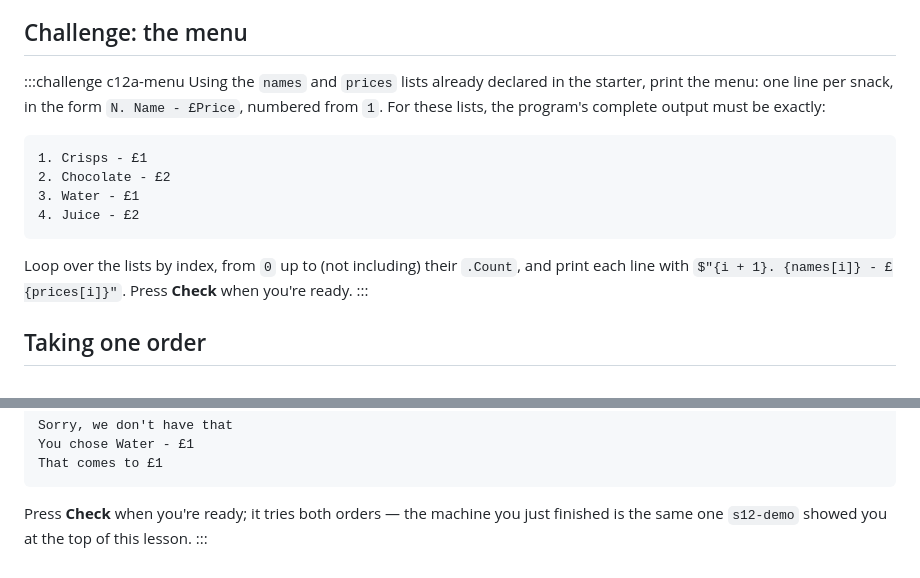
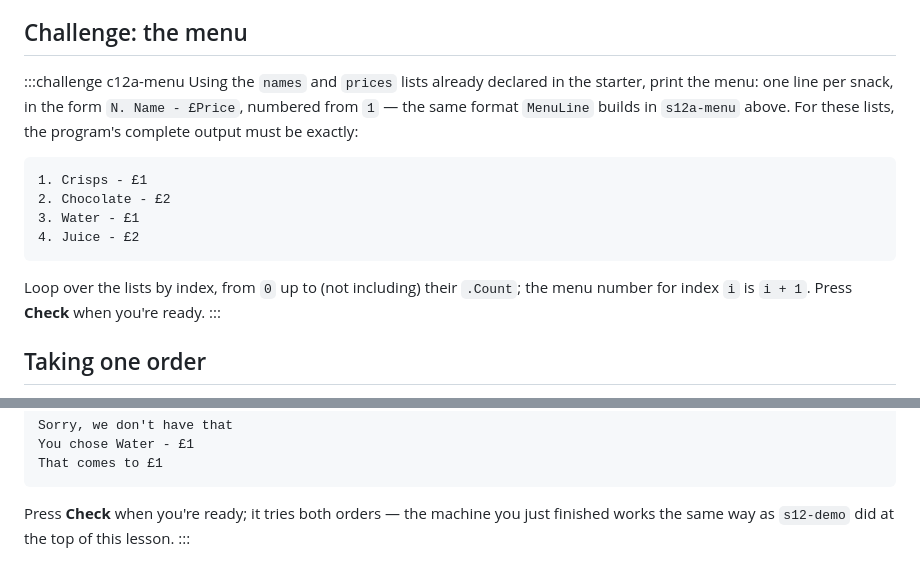
Before and after one commit to dkcharles/CRE132-Web, a Markdown page: content/lessons/12-console-project.md, 2 parts joined by grey strips. Rendered like a GitHub page.

Commit message:
Whole-course consistency pass
Part A mandatory fixes from batch reviews:
- Lesson 10: retarget the :::try after s10a-method-scope so the
  hands-on edit lands on the editable s10b-predict sample, keeping
  s10a as a thought experiment (s10a is a read-only :::run sample).
- c12a-menu: trim the task text from handing over the literal
  interpolated string to a hint pointing at s12a-menu's MenuLine
  format, consistent with sibling challenges. Expected output block
  unchanged.
- c12c-till: soften the closing line's overstatement that the
  finished machine "is the same one s12-demo showed you" (s12-demo
  prints an extra prompt line and uses a MenuLine method) to "works
  the same way as".
- Lesson 9: give the orphaned .ToUpper() aside its own ## subheading
  ("One more tool: string methods").

Part B consistency pass (read all 13 lessons in order): no further
issues found. Verified nothing is used before its introducing lesson,
terminology is consistent (block/body, declare/create, index,
accumulator), every challenge states exact expected output, the
Run this / Run / Check button-label convention matches the actual
UI across all 41 samples and 15 challenges, and the difficulty ramp
has no cliffs (c12a -> c12b -> c12c starters chain cleanly from each
prior solution).

dotnet build web/CRE132.Web and dotnet test engine/Tests both green
(123/123).

Co-Authored-By: Claude Fable 5 <noreply@anthropic.com>

````diff
--- a/content/lessons/12-console-project.md
+++ b/content/lessons/12-console-project.md
@@ -41,8 +41,8 @@ number and the *index* are related but not the same thing.
 
 :::challenge c12a-menu
 Using the `names` and `prices` lists already declared in the starter, print the menu: one line
-per snack, in the form `N. Name - £Price`, numbered from `1`. For these lists, the program's
-complete output must be exactly:
+per snack, in the form `N. Name - £Price`, numbered from `1` — the same format `MenuLine` builds
+in `s12a-menu` above. For these lists, the program's complete output must be exactly:
 
 ```
 1. Crisps - £1
@@ -51,8 +51,8 @@ complete output must be exactly:
 4. Juice - £2
 ```
 
-Loop over the lists by index, from `0` up to (not including) their `.Count`, and print each line
-with `$"{i + 1}. {names[i]} - £{prices[i]}"`. Press **Check** when you're ready.
+Loop over the lists by index, from `0` up to (not including) their `.Count`; the menu number for
+index `i` is `i + 1`. Press **Check** when you're ready.
 :::
 
 ## Taking one order
@@ -153,6 +153,6 @@ You chose Water - £1
 That comes to £1
 ```
 
-Press **Check** when you're ready; it tries both orders — the machine you just finished is the
-same one `s12-demo` showed you at the top of this lesson.
+Press **Check** when you're ready; it tries both orders — the machine you just finished works the
+same way as `s12-demo` did at the top of this lesson.
 :::
````
Also changed, not shown: content/lessons/09-methods.md (+2 -0 lines), content/lessons/10-scope.md (+5 -2 lines).
